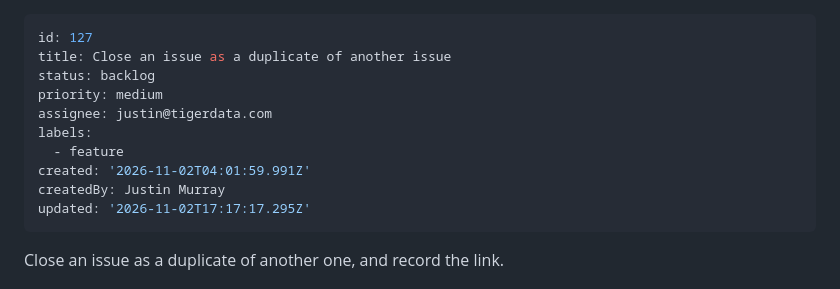
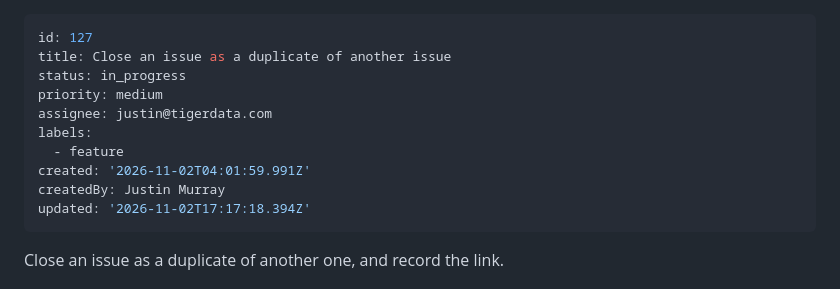
Before and after one commit to murrayju/gitrac, a Markdown page: .issues/127-close-an-issue-as-a-duplicate-of-another-issue.md, the part around the change. Drawn GitHub-style.

Commit message:
issue: claim #127 Close an issue as a duplicate of another issue

```diff
--- a/.issues/127-close-an-issue-as-a-duplicate-of-another-issue.md
+++ b/.issues/127-close-an-issue-as-a-duplicate-of-another-issue.md
@@ -1,14 +1,14 @@
 ---
 id: 127
 title: Close an issue as a duplicate of another issue
-status: backlog
+status: in_progress
 priority: medium
 assignee: justin@tigerdata.com
 labels:
   - feature
 created: '2026-11-02T04:01:59.991Z'
 createdBy: Justin Murray
-updated: '2026-11-02T17:17:17.295Z'
+updated: '2026-11-02T17:17:18.394Z'
 ---
 
 Close an issue as a duplicate of another one, and record the link.
```
